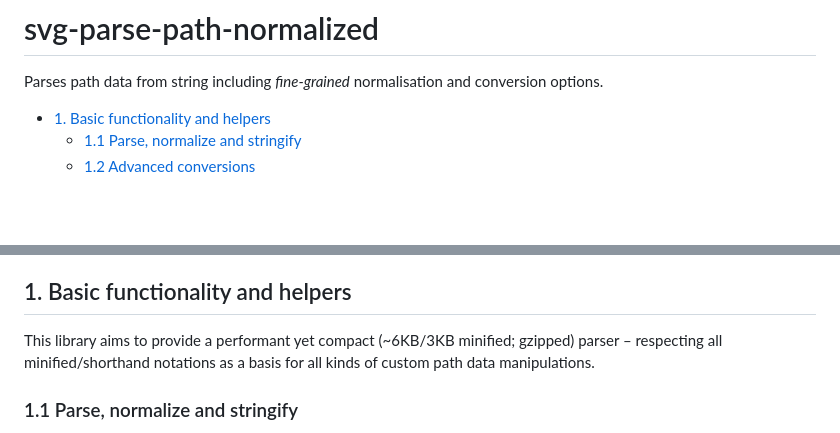
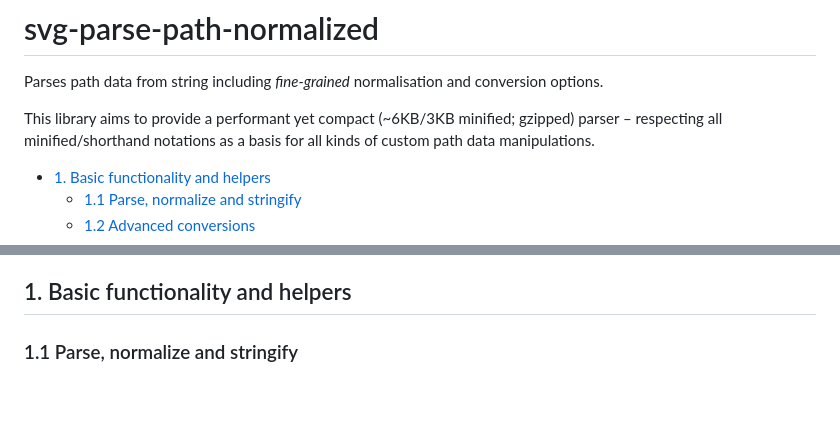
Before and after one commit to herrstrietzel/svg-parse-path-normalized, a Markdown page: README.md, 2 parts joined by grey strips. Drawn GitHub-style; blank space fills up the shorter version.

```diff
--- a/README.md
+++ b/README.md
@@ -1,5 +1,8 @@
 # svg-parse-path-normalized
 Parses path data from string including *fine-grained* normalisation and conversion options.
+
+This library aims to provide a performant yet compact (~6KB/3KB minified; gzipped) parser – respecting all minified/shorthand notations as a basis for all kinds of custom path data manipulations.
+
 
   * [1. Basic functionality and helpers](#1-basic-functionality-and-helpers)
     + [1.1 Parse, normalize and stringify](#11-parse-normalize-and-stringify)
@@ -23,7 +26,6 @@ Parses path data from string including *fine-grained* normalisation and conversi
 
 
 ## 1. Basic functionality and helpers
-This library aims to provide a performant yet compact (~6KB/3KB minified; gzipped) parser – respecting all minified/shorthand notations as a basis for all kinds of custom path data manipulations.
 
 ### 1.1 Parse, normalize and stringify
 Usually parsing alone is not enough to get computable path data values – due to relative or shorthand commands or `a` arcto commands that may rather complicate further manipulations such as length or area calculations – especially when dealing with elliptical and/or rotated arcs.
```
